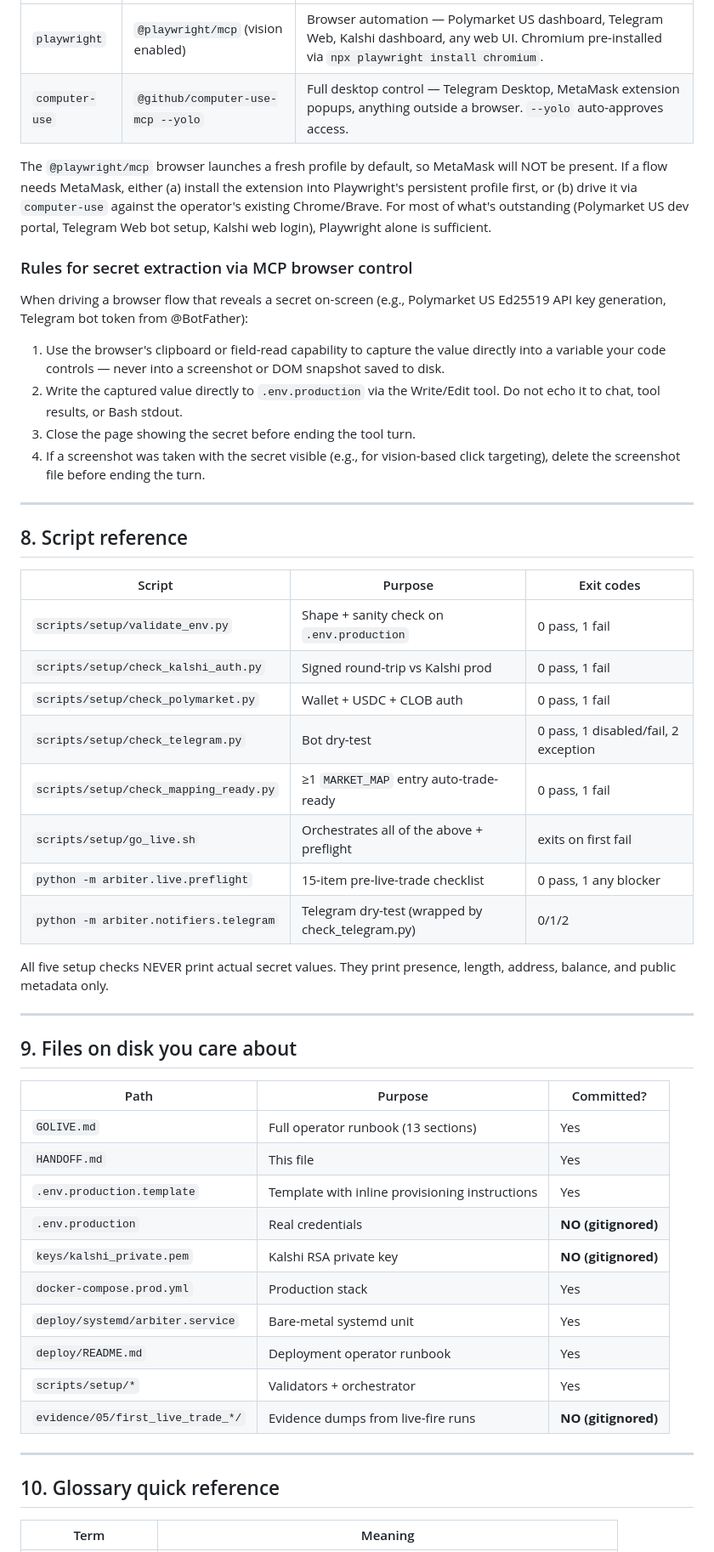
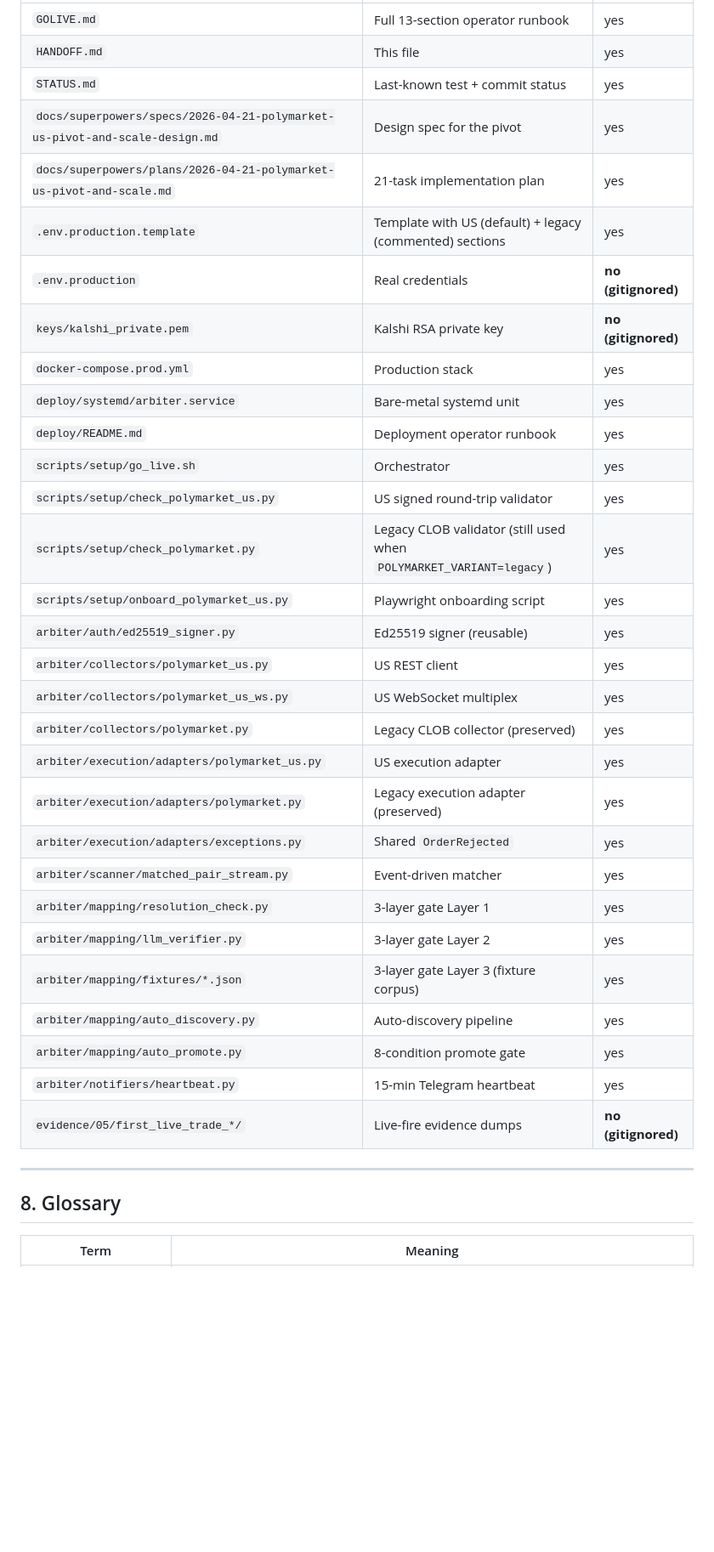
Before and after one commit to sandeepportfolio/arbiter-dashboard, a Markdown page: HANDOFF.md, the part around one of its changes. Shown at 85% size. GitHub-like rendering; blank space fills up the shorter version.

```diff
--- a/HANDOFF.md
+++ b/HANDOFF.md
@@ -311,55 +291,38 @@ If the user insists you run Step 5 or flip auto-mode without them present, respo
 |---|---|---|
-| `playwright` | `@playwright/mcp` (vision enabled) | Browser automation — Polymarket US dashboard, Telegram Web, Kalshi dashboard, any web UI. Chromium pre-installed via `npx playwright install chromium`. |
-| `computer-use` | `@github/computer-use-mcp --yolo` | Full desktop control — Telegram Desktop, MetaMask extension popups, anything outside a browser. `--yolo` auto-approves access. |
-
-The `@playwright/mcp` browser launches a fresh profile by default, so MetaMask will NOT be present. If a flow needs MetaMask, either (a) install the extension into Playwright's persistent profile first, or (b) drive it via `computer-use` against the operator's existing Chrome/Brave. For most of what's outstanding (Polymarket US dev portal, Telegram Web bot setup, Kalshi web login), Playwright alone is sufficient.
-
-### Rules for secret extraction via MCP browser control
-
-When driving a browser flow that reveals a secret on-screen (e.g., Polymarket US Ed25519 API key generation, Telegram bot token from @BotFather):
-
-1. Use the browser's clipboard or field-read capability to capture the value directly into a variable your code controls — never into a screenshot or DOM snapshot saved to disk.
-2. Write the captured value directly to `.env.production` via the Write/Edit tool. Do not echo it to chat, tool results, or Bash stdout.
-3. Close the page showing the secret before ending the tool turn.
-4. If a screenshot was taken with the secret visible (e.g., for vision-based click targeting), delete the screenshot file before ending the turn.
+| `GOLIVE.md` | Full 13-section operator runbook | yes |
+| `HANDOFF.md` | This file | yes |
+| `STATUS.md` | Last-known test + commit status | yes |
+| `docs/superpowers/specs/2026-04-21-polymarket-us-pivot-and-scale-design.md` | Design spec for the pivot | yes |
+| `docs/superpowers/plans/2026-04-21-polymarket-us-pivot-and-scale.md` | 21-task implementation plan | yes |
+| `.env.production.template` | Template with US (default) + legacy (commented) sections | yes |
+| `.env.production` | Real credentials | **no (gitignored)** |
+| `keys/kalshi_private.pem` | Kalshi RSA private key | **no (gitignored)** |
+| `docker-compose.prod.yml` | Production stack | yes |
+| `deploy/systemd/arbiter.service` | Bare-metal systemd unit | yes |
+| `deploy/README.md` | Deployment operator runbook | yes |
+| `scripts/setup/go_live.sh` | Orchestrator | yes |
+| `scripts/setup/check_polymarket_us.py` | US signed round-trip validator | yes |
+| `scripts/setup/check_polymarket.py` | Legacy CLOB validator (still used when `POLYMARKET_VARIANT=legacy`) | yes |
+| `scripts/setup/onboard_polymarket_us.py` | Playwright onboarding script | yes |
+| `arbiter/auth/ed25519_signer.py` | Ed25519 signer (reusable) | yes |
+| `arbiter/collectors/polymarket_us.py` | US REST client | yes |
+| `arbiter/collectors/polymarket_us_ws.py` | US WebSocket multiplex | yes |
+| `arbiter/collectors/polymarket.py` | Legacy CLOB collector (preserved) | yes |
+| `arbiter/execution/adapters/polymarket_us.py` | US execution adapter | yes |
+| `arbiter/execution/adapters/polymarket.py` | Legacy execution adapter (preserved) | yes |
+| `arbiter/execution/adapters/exceptions.py` | Shared `OrderRejected` | yes |
+| `arbiter/scanner/matched_pair_stream.py` | Event-driven matcher | yes |
+| `arbiter/mapping/resolution_check.py` | 3-layer gate Layer 1 | yes |
+| `arbiter/mapping/llm_verifier.py` | 3-layer gate Layer 2 | yes |
+| `arbiter/mapping/fixtures/*.json` | 3-layer gate Layer 3 (fixture corpus) | yes |
+| `arbiter/mapping/auto_discovery.py` | Auto-discovery pipeline | yes |
+| `arbiter/mapping/auto_promote.py` | 8-condition promote gate | yes |
+| `arbiter/notifiers/heartbeat.py` | 15-min Telegram heartbeat | yes |
+| `evidence/05/first_live_trade_*/` | Live-fire evidence dumps | **no (gitignored)** |
 
 ---
 
-## 8. Script reference
-
-| Script | Purpose | Exit codes |
-|---|---|---|
-| `scripts/setup/validate_env.py` | Shape + sanity check on `.env.production` | 0 pass, 1 fail |
-| `scripts/setup/check_kalshi_auth.py` | Signed round-trip vs Kalshi prod | 0 pass, 1 fail |
-| `scripts/setup/check_polymarket.py` | Wallet + USDC + CLOB auth | 0 pass, 1 fail |
-| `scripts/setup/check_telegram.py` | Bot dry-test | 0 pass, 1 disabled/fail, 2 exception |
-| `scripts/setup/check_mapping_ready.py` | ≥1 `MARKET_MAP` entry auto-trade-ready | 0 pass, 1 fail |
-| `scripts/setup/go_live.sh` | Orchestrates all of the above + preflight | exits on first fail |
-| `python -m arbiter.live.preflight` | 15-item pre-live-trade checklist | 0 pass, 1 any blocker |
-| `python -m arbiter.notifiers.telegram` | Telegram dry-test (wrapped by check_telegram.py) | 0/1/2 |
-
-All five setup checks NEVER print actual secret values. They print presence, length, address, balance, and public metadata only.
-
----
-
-## 9. Files on disk you care about
-
-| Path | Purpose | Committed? |
-|---|---|---|
-| `GOLIVE.md` | Full operator runbook (13 sections) | Yes |
-| `HANDOFF.md` | This file | Yes |
-| `.env.production.template` | Template with inline provisioning instructions | Yes |
-| `.env.production` | Real credentials | **NO (gitignored)** |
-| `keys/kalshi_private.pem` | Kalshi RSA private key | **NO (gitignored)** |
-| `docker-compose.prod.yml` | Production stack | Yes |
-| `deploy/systemd/arbiter.service` | Bare-metal systemd unit | Yes |
-| `deploy/README.md` | Deployment operator runbook | Yes |
-| `scripts/setup/*` | Validators + orchestrator | Yes |
-| `evidence/05/first_live_trade_*/` | Evidence dumps from live-fire runs | **NO (gitignored)** |
-
----
-
-## 10. Glossary quick reference
+## 8. Glossary
 
 | Term | Meaning |
 |---|---|
```
Also changed, not shown: other parts of HANDOFF.md (+222 -209 lines).
